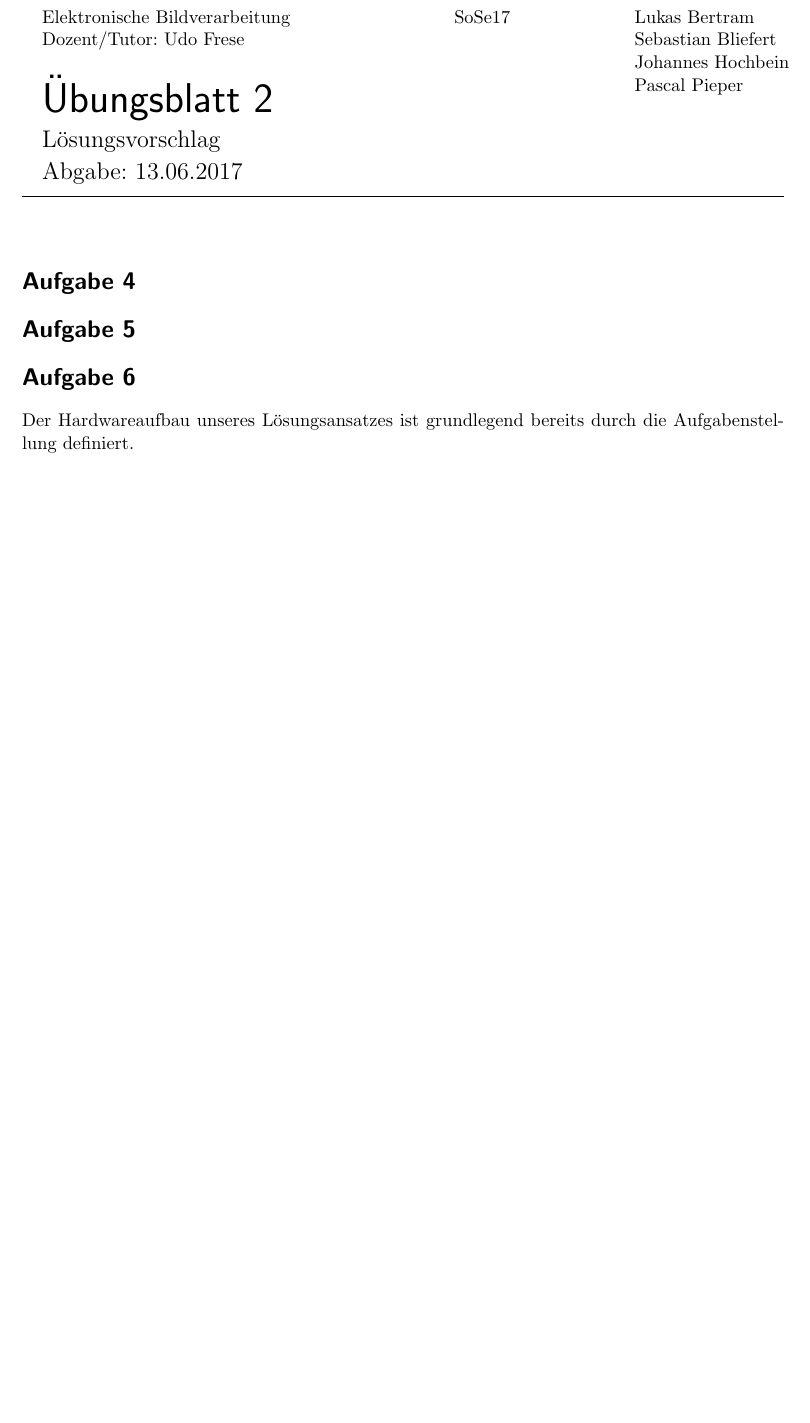
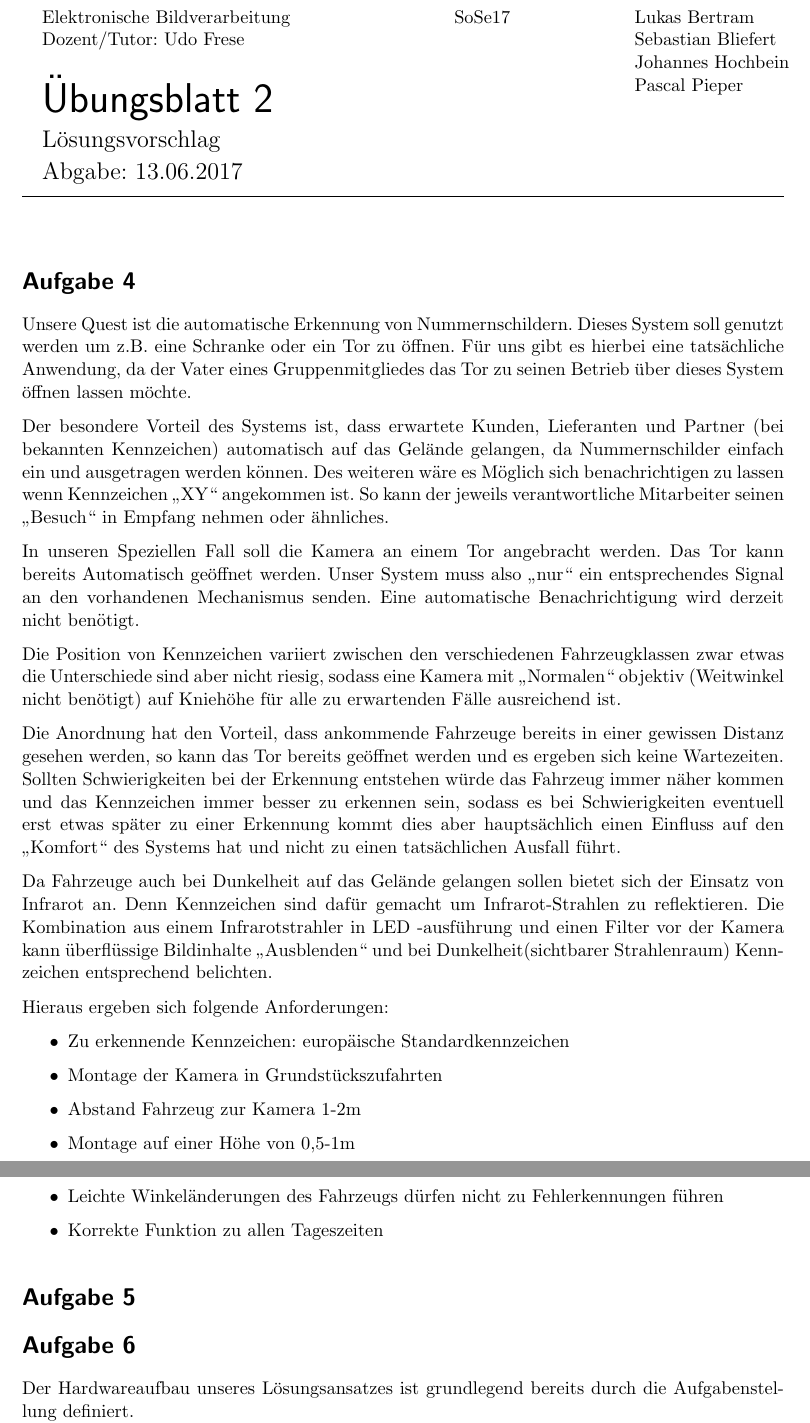
Before and after one commit to Cirromulus/ElektronischeBenisVerlaengerung, a LaTeX document (Ueb2/abgabe.tex): part of page 1 of 2 before the commit and two parts of pages 1 and 2 of 3 after it, the two joined at a grey line, cut so that both start at the same text, the shorter picture padded with empty space. Compiled offline with pdfLaTeX.

Commit message:
Aufgabe 4 geschrieben

```diff
--- a/Ueb2/abgabe.tex
+++ b/Ueb2/abgabe.tex
@@ -19,6 +19,28 @@
 
 
 \section{}
+Unsere Quest ist die automatische Erkennung von Nummernschildern. Dieses System soll genutzt werden um z.B. eine Schranke oder ein Tor zu öffnen. Für uns gibt es hierbei eine tatsächliche Anwendung, da der Vater eines Gruppenmitgliedes das Tor zu seinen Betrieb über dieses System öffnen lassen möchte.
+
+Der besondere Vorteil des Systems ist, dass erwartete Kunden, Lieferanten und Partner (bei bekannten Kennzeichen) automatisch auf das Gelände gelangen, da Nummernschilder einfach ein und ausgetragen werden können. Des weiteren wäre es Möglich sich benachrichtigen zu lassen wenn Kennzeichen „XY“ angekommen ist. So kann der jeweils verantwortliche Mitarbeiter seinen „Besuch“ in Empfang nehmen oder ähnliches.
+
+In unseren Speziellen Fall soll die Kamera an einem Tor angebracht werden. Das Tor kann bereits Automatisch geöffnet werden. Unser System muss also „nur“ ein entsprechendes Signal an den vorhandenen Mechanismus senden. Eine automatische Benachrichtigung wird derzeit nicht benötigt.
+
+Die Position von Kennzeichen variiert zwischen den verschiedenen Fahrzeugklassen zwar etwas die Unterschiede sind aber nicht riesig, sodass eine Kamera mit „Normalen“ objektiv (Weitwinkel nicht benötigt) auf Kniehöhe für alle zu erwartenden Fälle ausreichend ist.
+
+Die Anordnung hat den Vorteil, dass ankommende Fahrzeuge bereits in einer gewissen Distanz gesehen werden, so kann das Tor bereits geöffnet werden und es ergeben sich keine Wartezeiten. Sollten Schwierigkeiten bei der Erkennung entstehen würde das Fahrzeug immer näher kommen und das Kennzeichen immer besser zu erkennen sein, sodass es bei Schwierigkeiten eventuell erst etwas später zu einer Erkennung kommt dies aber hauptsächlich einen Einfluss auf den „Komfort“ des Systems hat und nicht zu einen tatsächlichen Ausfall führt.
+
+Da Fahrzeuge auch bei Dunkelheit auf das Gelände gelangen sollen bietet sich der Einsatz von Infrarot an. Denn Kennzeichen sind dafür gemacht um Infrarot-Strahlen zu reflektieren. Die Kombination aus einem Infrarotstrahler in LED -ausführung und einen Filter vor der Kamera kann überflüssige Bildinhalte „Ausblenden“ und bei Dunkelheit(sichtbarer Strahlenraum) Kennzeichen entsprechend belichten.
+
+Hieraus ergeben sich folgende Anforderungen:
+\begin{itemize}
+\item Zu erkennende Kennzeichen: europäische Standardkennzeichen
+\item Montage der Kamera in Grundstückszufahrten
+\item Abstand Fahrzeug zur Kamera 1-2m
+\item Montage auf einer Höhe von 0,5-1m
+\item Leichte Winkeländerungen des Fahrzeugs dürfen nicht zu Fehlerkennungen führen
+\item Korrekte Funktion zu allen Tageszeiten
+\end{itemize}
+
 
 \section{}
 
```
Also changed, not shown: 1 other file.
